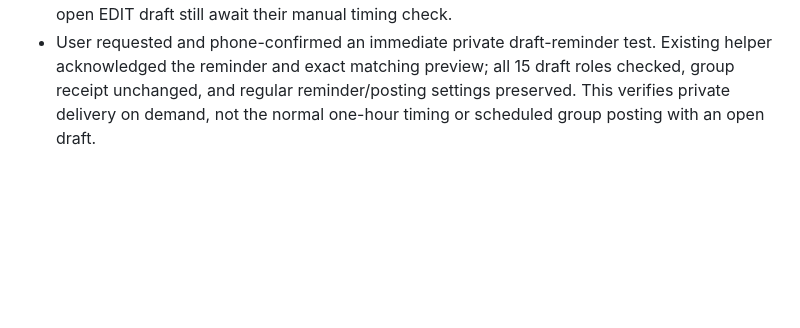
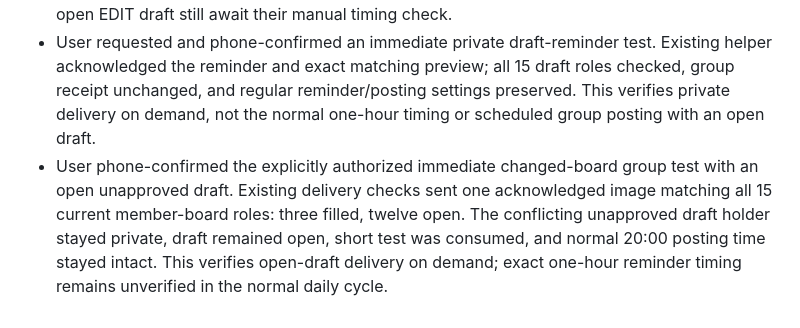
Before and after one commit to pankajk0001/builder-spring-growthx, a Markdown page: PLAN.md, the part around the change. Rendered like a GitHub page; blank space fills up the shorter version.

Commit message:
record open draft group posting confirmed on phone

```diff
--- a/PLAN.md
+++ b/PLAN.md
@@ -334,3 +334,4 @@ Build one milestone at a time, in the order listed in PRODUCT.md. Milestone 1 ap
 - Batch fix activated after 244 local and 243 hosted checks passed; actual capped AI returned both fictional assignments. WhatsApp reconnected and the saved registry stayed identical through activation. Awaiting the user’s manual private-chat retry before marking phone verification complete.
 - User phone-confirmed the fresh START → TABLE → two assignments → APPROVE → exact group image flow. Every visible role checked: Speaker 1 and Timer filled, thirteen open; group image matches the approved private preview and the draft is closed. This confirms fresh-board and batch-edit prerequisites; the one-hour reminder and scheduled posting with an open EDIT draft still await their manual timing check.
 - User requested and phone-confirmed an immediate private draft-reminder test. Existing helper acknowledged the reminder and exact matching preview; all 15 draft roles checked, group receipt unchanged, and regular reminder/posting settings preserved. This verifies private delivery on demand, not the normal one-hour timing or scheduled group posting with an open draft.
+- User phone-confirmed the explicitly authorized immediate changed-board group test with an open unapproved draft. Existing delivery checks sent one acknowledged image matching all 15 current member-board roles: three filled, twelve open. The conflicting unapproved draft holder stayed private, draft remained open, short test was consumed, and normal 20:00 posting time stayed intact. This verifies open-draft delivery on demand; exact one-hour reminder timing remains unverified in the normal daily cycle.
```
Also changed, not shown: PROGRESS.md (+2 -0 lines).
